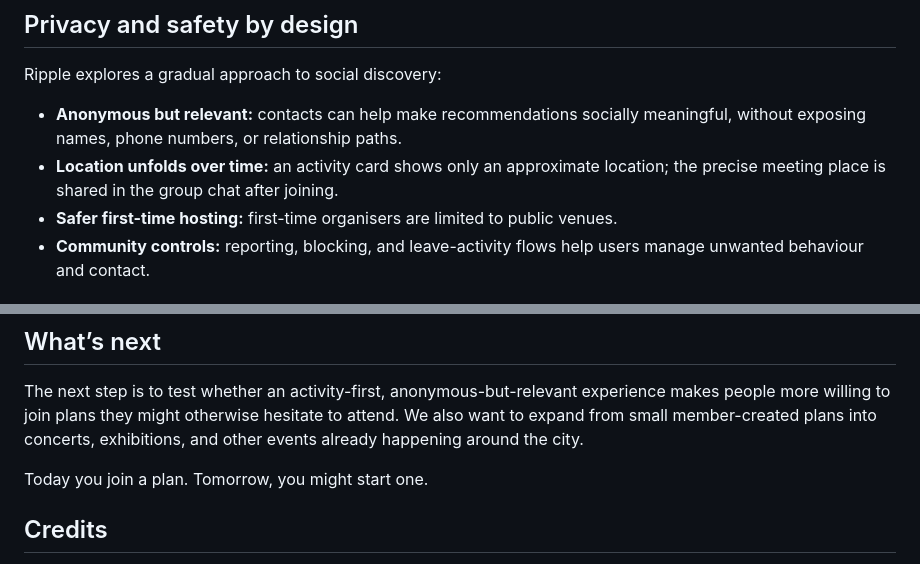
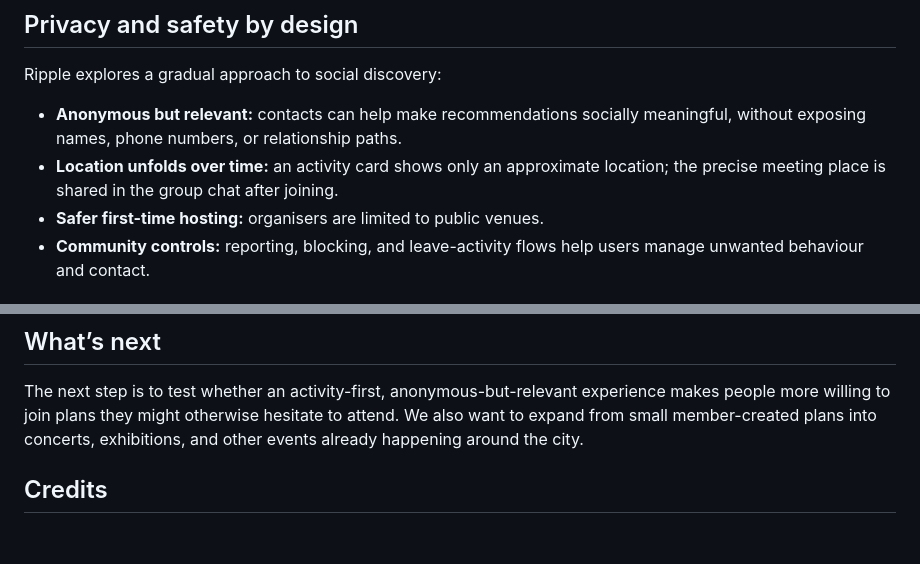
Before and after one commit to Qinghao-F/ripple, a Markdown page: README.md, 2 parts joined by grey strips. Rendered like a GitHub page; blank space fills up the shorter version.

Commit message:
Refine README safety copy

```diff
--- a/README.md
+++ b/README.md
@@ -30,7 +30,7 @@ Ripple explores a gradual approach to social discovery:
 
 - **Anonymous but relevant:** contacts can help make recommendations socially meaningful, without exposing names, phone numbers, or relationship paths.
 - **Location unfolds over time:** an activity card shows only an approximate location; the precise meeting place is shared in the group chat after joining.
-- **Safer first-time hosting:** first-time organisers are limited to public venues.
+- **Safer first-time hosting:** organisers are limited to public venues.
 - **Community controls:** reporting, blocking, and leave-activity flows help users manage unwanted behaviour and contact.
 
 ## Prototype walkthrough
@@ -89,8 +89,6 @@ To enter the demo, use:
 
 The next step is to test whether an activity-first, anonymous-but-relevant experience makes people more willing to join plans they might otherwise hesitate to attend. We also want to expand from small member-created plans into concerts, exhibitions, and other events already happening around the city.
 
-Today you join a plan. Tomorrow, you might start one.
-
 ## Credits
 
 Ripple brand assets and component patterns are included in this repository for this demo. Iconography is provided through [Iconoir](https://iconoir.com/).
```
